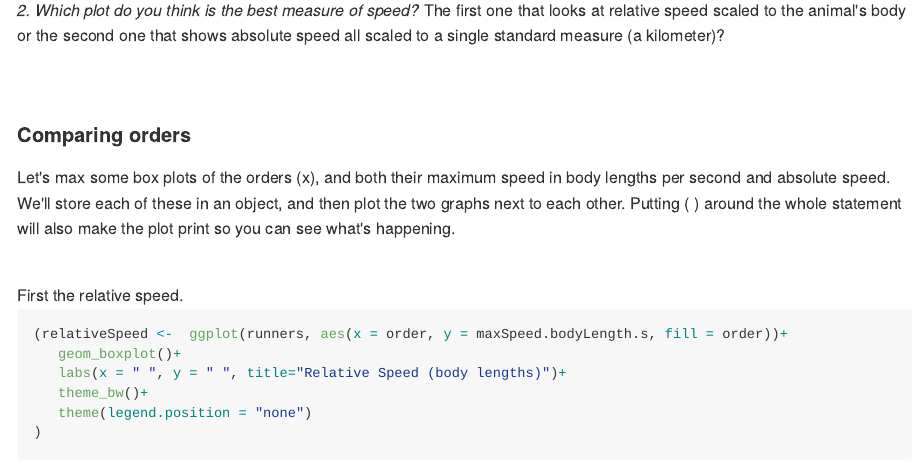
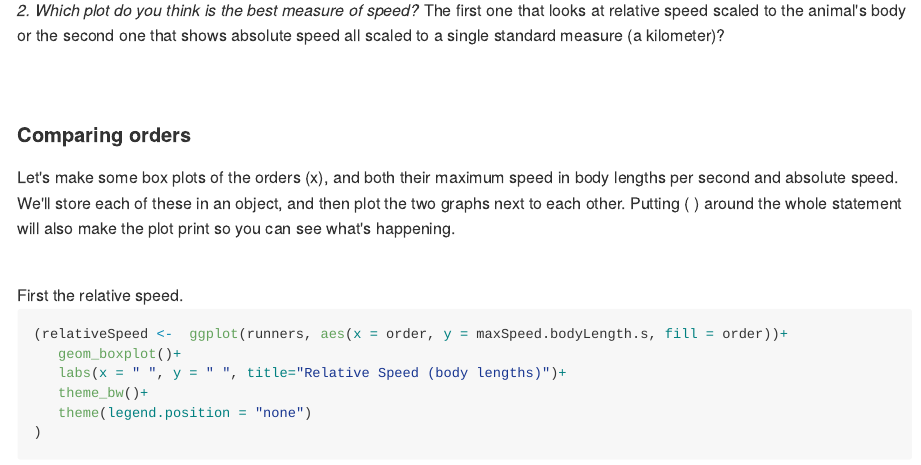
Before and after one commit to teague0/mammalogy2020, an R Markdown document (SpeedMass.Rmd): the page in a window 1100 px wide, from 3270 px down. The pictures show the output file SpeedMass.md that the author committed with the source, drawn offline in the style of GitHub; long lines of code are wrapped.

Commit message:
Spelling error

```diff
--- a/SpeedMass.Rmd
+++ b/SpeedMass.Rmd
@@ -84,7 +84,7 @@ ggplot(runners, aes(x = log(bodyMass.kg), y = speed.kmh, color = order))+
 
 
 #### Comparing orders
-Let's max some box plots of the orders (x), and both their maximum speed in body lengths per second and absolute speed. We'll store each of these in an object, and then plot the two graphs next to each other. Putting ( ) around the whole statement will also make the plot print so you can see what's happening.
+Let's make some box plots of the orders (x), and both their maximum speed in body lengths per second and absolute speed. We'll store each of these in an object, and then plot the two graphs next to each other. Putting ( ) around the whole statement will also make the plot print so you can see what's happening.
 
 </br>
 First the relative speed.
```
Also changed, not shown: SpeedMass.md.
